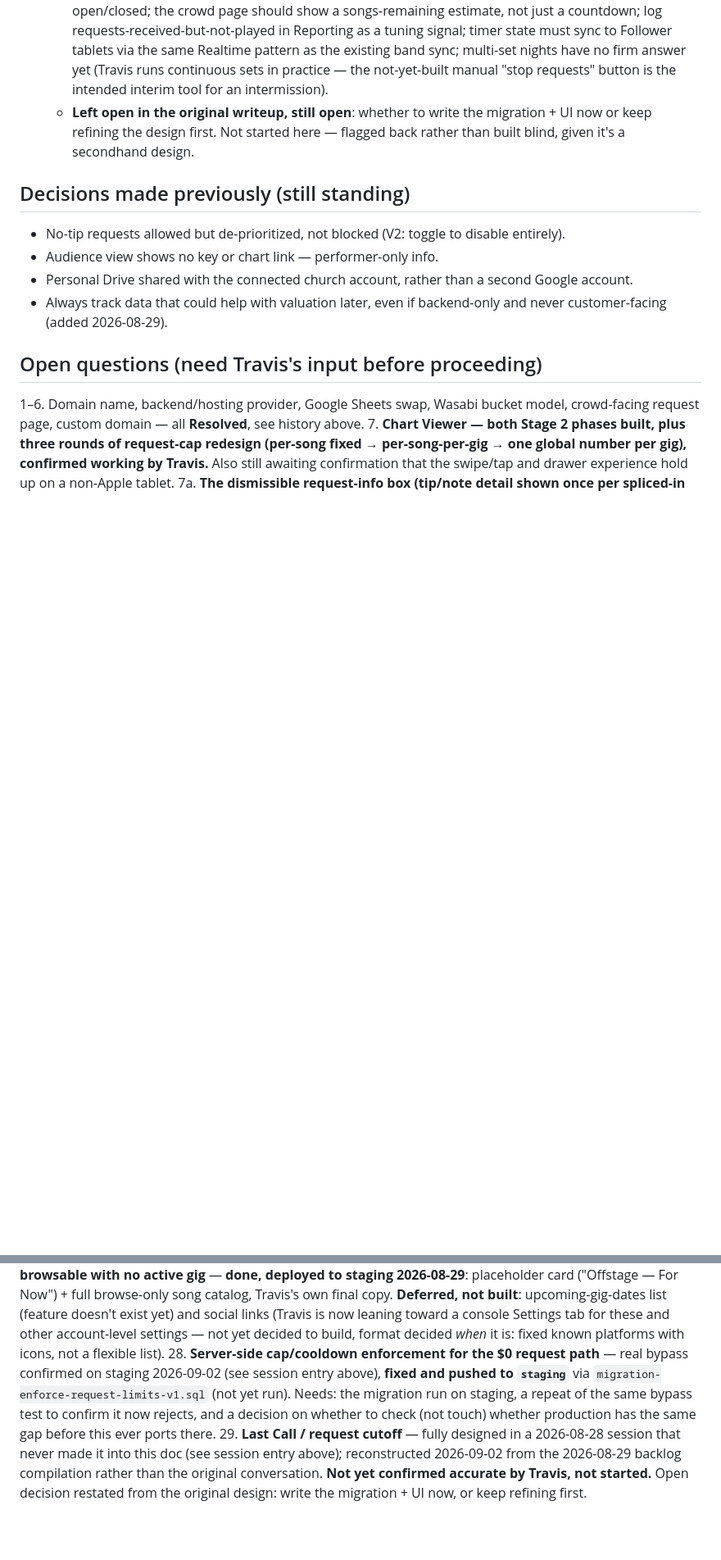
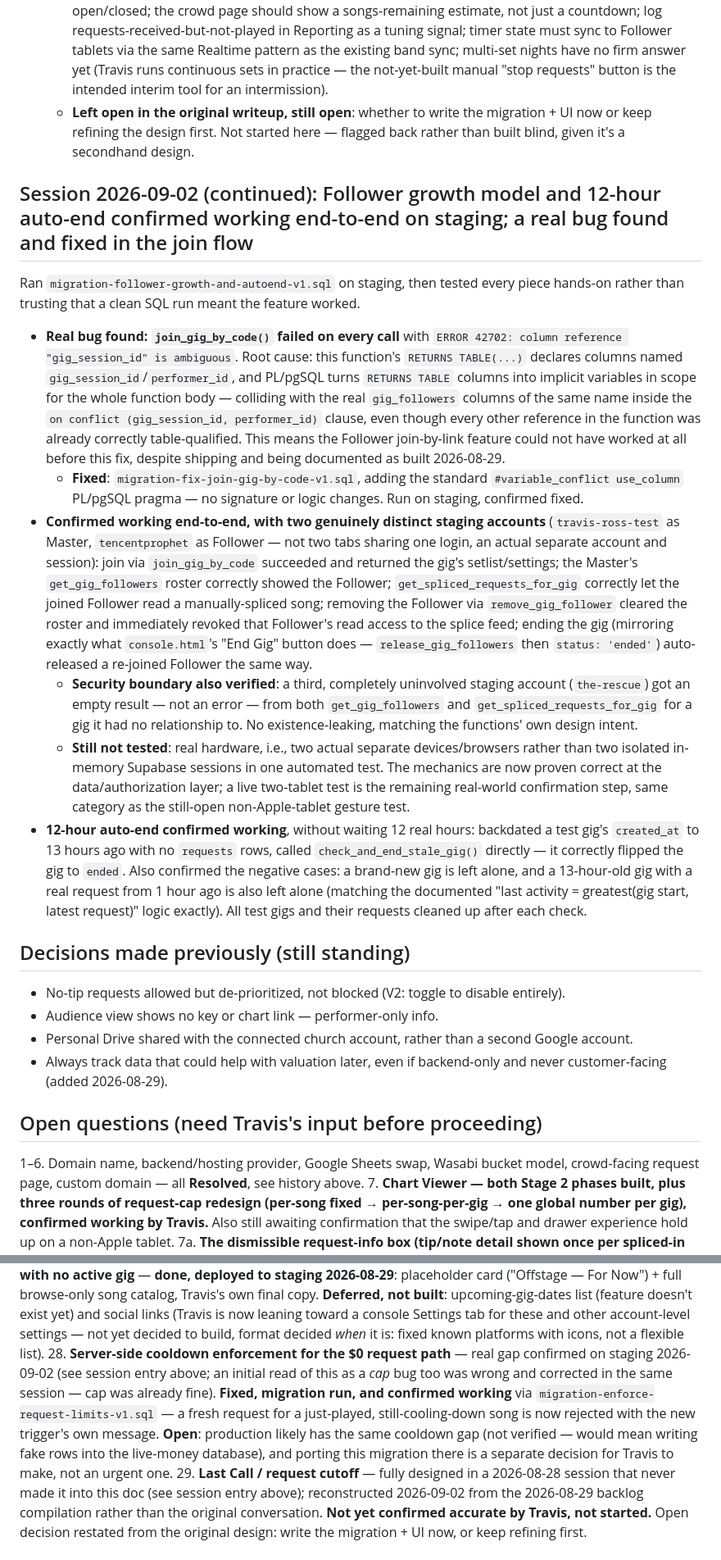
Before and after one commit to travis-ross-73/bribe-the-band, a Markdown page: docs/04-DECISIONS-AND-OPEN-QUESTIONS.md, 2 parts joined by grey strips. Shown at 82% size. Rendered like a GitHub page; blank space fills up the shorter version.

```diff
--- a/docs/04-DECISIONS-AND-OPEN-QUESTIONS.md
+++ b/docs/04-DECISIONS-AND-OPEN-QUESTIONS.md
@@ -337,6 +337,16 @@ Working through the standing punch list against the current state of staging.
   - **Cutoff logic (as designed)**: dynamic, not a fixed lead time — close requests once `time remaining in set ≤ (pending + accepted + queued songs) × avg minutes/song + buffer`.
   - **Also decided, per the backlog writeup**: boosting an already-queued song stays open after cutoff (not a new fulfillment promise); tips-without-a-request stay open indefinitely, even post-show; a request arriving after cutoff shouldn't auto-decline — flag it distinctly in the drawer ("came in after requests closed") for triage; a soft "Last Call" banner precedes the hard cutoff rather than an instant binary open/closed; the crowd page should show a songs-remaining estimate, not just a countdown; log requests-received-but-not-played in Reporting as a tuning signal; timer state must sync to Follower tablets via the same Realtime pattern as the existing band sync; multi-set nights have no firm answer yet (Travis runs continuous sets in practice — the not-yet-built manual "stop requests" button is the intended interim tool for an intermission).
   - **Left open in the original writeup, still open**: whether to write the migration + UI now or keep refining the design first. Not started here — flagged back rather than built blind, given it's a secondhand design.
+
+## Session 2026-09-02 (continued): Follower growth model and 12-hour auto-end confirmed working end-to-end on staging; a real bug found and fixed in the join flow
+Ran `migration-follower-growth-and-autoend-v1.sql` on staging, then tested every piece hands-on rather than trusting that a clean SQL run meant the feature worked.
+
+- **Real bug found: `join_gig_by_code()` failed on every call** with `ERROR 42702: column reference "gig_session_id" is ambiguous`. Root cause: this function's `RETURNS TABLE(...)` declares columns named `gig_session_id`/`performer_id`, and PL/pgSQL turns `RETURNS TABLE` columns into implicit variables in scope for the whole function body — colliding with the real `gig_followers` columns of the same name inside the `on conflict (gig_session_id, performer_id)` clause, even though every other reference in the function was already correctly table-qualified. This means the Follower join-by-link feature could not have worked at all before this fix, despite shipping and being documented as built 2026-08-29.
+  - **Fixed**: `migration-fix-join-gig-by-code-v1.sql`, adding the standard `#variable_conflict use_column` PL/pgSQL pragma — no signature or logic changes. Run on staging, confirmed fixed.
+- **Confirmed working end-to-end, with two genuinely distinct staging accounts** (`travis-ross-test` as Master, `tencentprophet` as Follower — not two tabs sharing one login, an actual separate account and session): join via `join_gig_by_code` succeeded and returned the gig's setlist/settings; the Master's `get_gig_followers` roster correctly showed the Follower; `get_spliced_requests_for_gig` correctly let the joined Follower read a manually-spliced song; removing the Follower via `remove_gig_follower` cleared the roster and immediately revoked that Follower's read access to the splice feed; ending the gig (mirroring exactly what `console.html`'s "End Gig" button does — `release_gig_followers` then `status: 'ended'`) auto-released a re-joined Follower the same way.
+  - **Security boundary also verified**: a third, completely uninvolved staging account (`the-rescue`) got an empty result — not an error — from both `get_gig_followers` and `get_spliced_requests_for_gig` for a gig it had no relationship to. No existence-leaking, matching the functions' own design intent.
+  - **Still not tested**: real hardware, i.e., two actual separate devices/browsers rather than two isolated in-memory Supabase sessions in one automated test. The mechanics are now proven correct at the data/authorization layer; a live two-tablet test is the remaining real-world confirmation step, same category as the still-open non-Apple-tablet gesture test.
+- **12-hour auto-end confirmed working**, without waiting 12 real hours: backdated a test gig's `created_at` to 13 hours ago with no `requests` rows, called `check_and_end_stale_gig()` directly — it correctly flipped the gig to `ended`. Also confirmed the negative cases: a brand-new gig is left alone, and a 13-hour-old gig with a real request from 1 hour ago is also left alone (matching the documented "last activity = greatest(gig start, latest request)" logic exactly). All test gigs and their requests cleaned up after each check.
 
 ## Decisions made previously (still standing)
 - No-tip requests allowed but de-prioritized, not blocked (V2: toggle to disable entirely).
@@ -369,7 +379,7 @@ Working through the standing punch list against the current state of staging.
 25. **"Owner reporting" — internal/admin-only analytics view** — new idea from 2026-08-29, driven by Travis's "always track data useful for valuation" principle. Scope (Follower join counts, Follower-to-paying-Master conversion rate, eventually CAC/LTV) discussed but not built, not fully spec'd. Note: the raw join-count data this would need now exists in `gig_followers` (built 2026-08-29 for item 22) even though the admin-only view itself isn't built.
 26. **`CLAUDE.md` for Claude Code and Cowork** — **written 2026-08-29**. Correction, 2026-09-02: it actually lives on `staging` only (not `main`/`prod-port` as this item previously said) — `docs/` is the one that lives on `main`/`prod-port` and was never merged onto `staging`, per `CLAUDE.md`'s own text. Covers the pull-before-`docs/` instruction, the staging/production porting method, and the migration-delivery workflow. Worth merging onto `main` too at some point so it's visible from either branch. Travis may still want a fuller document beyond this first pass — not ruled out, just not expanded further here.
 27. **Crowd page browsable with no active gig** — **done, deployed to staging 2026-08-29**: placeholder card ("Offstage — For Now") + full browse-only song catalog, Travis's own final copy. **Deferred, not built**: upcoming-gig-dates list (feature doesn't exist yet) and social links (Travis is now leaning toward a console Settings tab for these and other account-level settings — not yet decided to build, format decided *when* it is: fixed known platforms with icons, not a flexible list).
-28. **Server-side cap/cooldown enforcement for the $0 request path** — real bypass confirmed on staging 2026-09-02 (see session entry above), **fixed and pushed to `staging`** via `migration-enforce-request-limits-v1.sql` (not yet run). Needs: the migration run on staging, a repeat of the same bypass test to confirm it now rejects, and a decision on whether to check (not touch) whether production has the same gap before this ever ports there.
+28. **Server-side cooldown enforcement for the $0 request path** — real gap confirmed on staging 2026-09-02 (see session entry above; an initial read of this as a *cap* bug too was wrong and corrected in the same session — cap was already fine). **Fixed, migration run, and confirmed working** via `migration-enforce-request-limits-v1.sql` — a fresh request for a just-played, still-cooling-down song is now rejected with the new trigger's own message. **Open**: production likely has the same cooldown gap (not verified — would mean writing fake rows into the live-money database), and porting this migration there is a separate decision for Travis to make, not an urgent one.
 29. **Last Call / request cutoff** — fully designed in a 2026-08-28 session that never made it into this doc (see session entry above); reconstructed 2026-09-02 from the 2026-08-29 backlog compilation rather than the original conversation. **Not yet confirmed accurate by Travis, not started.** Open decision restated from the original design: write the migration + UI now, or keep refining first.
 
 ## Things NOT decided yet (don't assume)
```
Also changed, not shown: other parts of docs/04-DECISIONS-AND-OPEN-QUESTIONS.md (+6 -6 lines).
